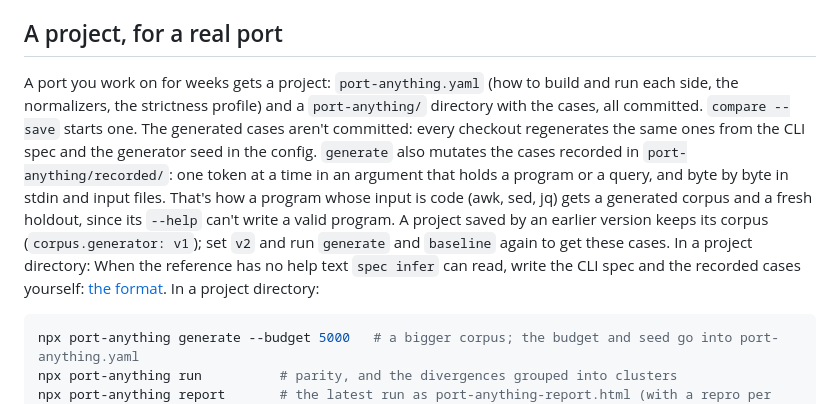
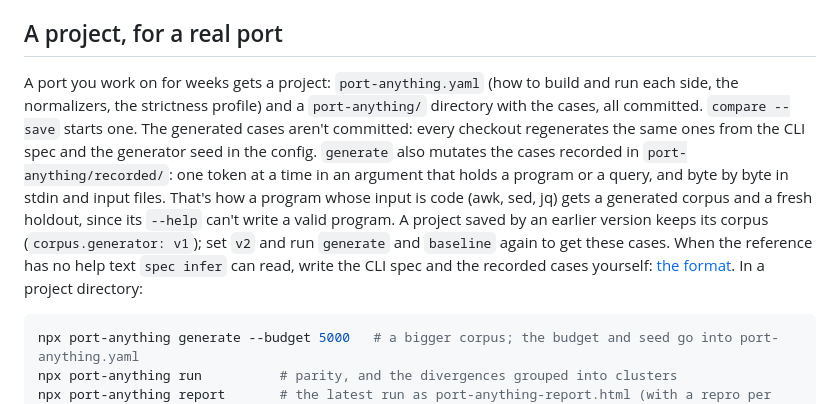
Before and after one commit to karolkulesza/port-anything, a Markdown page: packages/cli/README.md, the part around the change. Drawn GitHub-style.

Commit message:
docs(cli): one "In a project directory" in the npm README

````diff
--- a/packages/cli/README.md
+++ b/packages/cli/README.md
@@ -41,7 +41,7 @@ The first argument is the reference; every other argument is a candidate. Name p
 
 ## A project, for a real port
 
-A port you work on for weeks gets a project: `port-anything.yaml` (how to build and run each side, the normalizers, the strictness profile) and a `port-anything/` directory with the cases, all committed. `compare --save` starts one. The generated cases aren't committed: every checkout regenerates the same ones from the CLI spec and the generator seed in the config. `generate` also mutates the cases recorded in `port-anything/recorded/`: one token at a time in an argument that holds a program or a query, and byte by byte in stdin and input files. That's how a program whose input is code (awk, sed, jq) gets a generated corpus and a fresh holdout, since its `--help` can't write a valid program. A project saved by an earlier version keeps its corpus (`corpus.generator: v1`); set `v2` and run `generate` and `baseline` again to get these cases. In a project directory: When the reference has no help text `spec infer` can read, write the CLI spec and the recorded cases yourself: [the format](https://github.com/karolkulesza/port-anything/blob/main/docs/cli-spec.md). In a project directory:
+A port you work on for weeks gets a project: `port-anything.yaml` (how to build and run each side, the normalizers, the strictness profile) and a `port-anything/` directory with the cases, all committed. `compare --save` starts one. The generated cases aren't committed: every checkout regenerates the same ones from the CLI spec and the generator seed in the config. `generate` also mutates the cases recorded in `port-anything/recorded/`: one token at a time in an argument that holds a program or a query, and byte by byte in stdin and input files. That's how a program whose input is code (awk, sed, jq) gets a generated corpus and a fresh holdout, since its `--help` can't write a valid program. A project saved by an earlier version keeps its corpus (`corpus.generator: v1`); set `v2` and run `generate` and `baseline` again to get these cases. When the reference has no help text `spec infer` can read, write the CLI spec and the recorded cases yourself: [the format](https://github.com/karolkulesza/port-anything/blob/main/docs/cli-spec.md). In a project directory:
 
 ```sh
 npx port-anything generate --budget 5000   # a bigger corpus; the budget and seed go into port-anything.yaml
````
